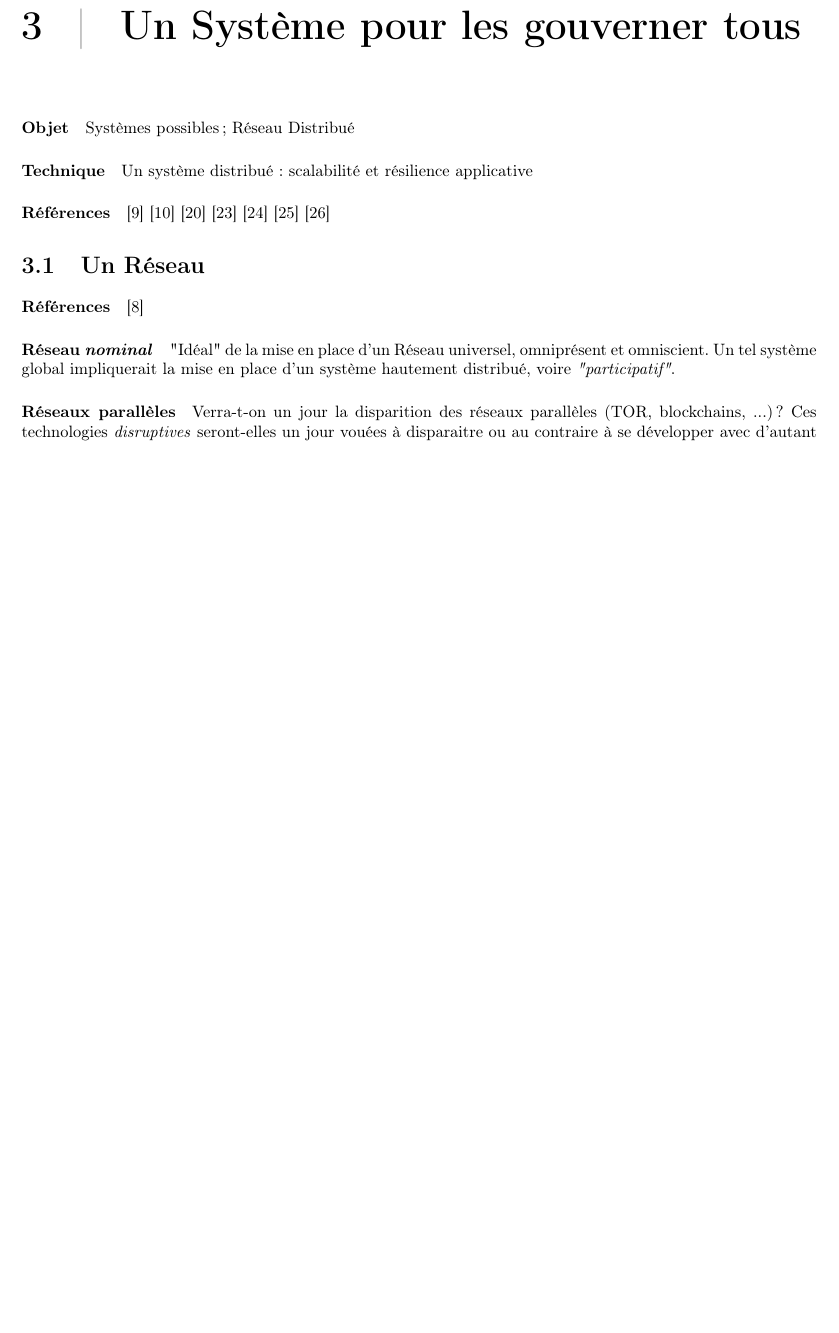
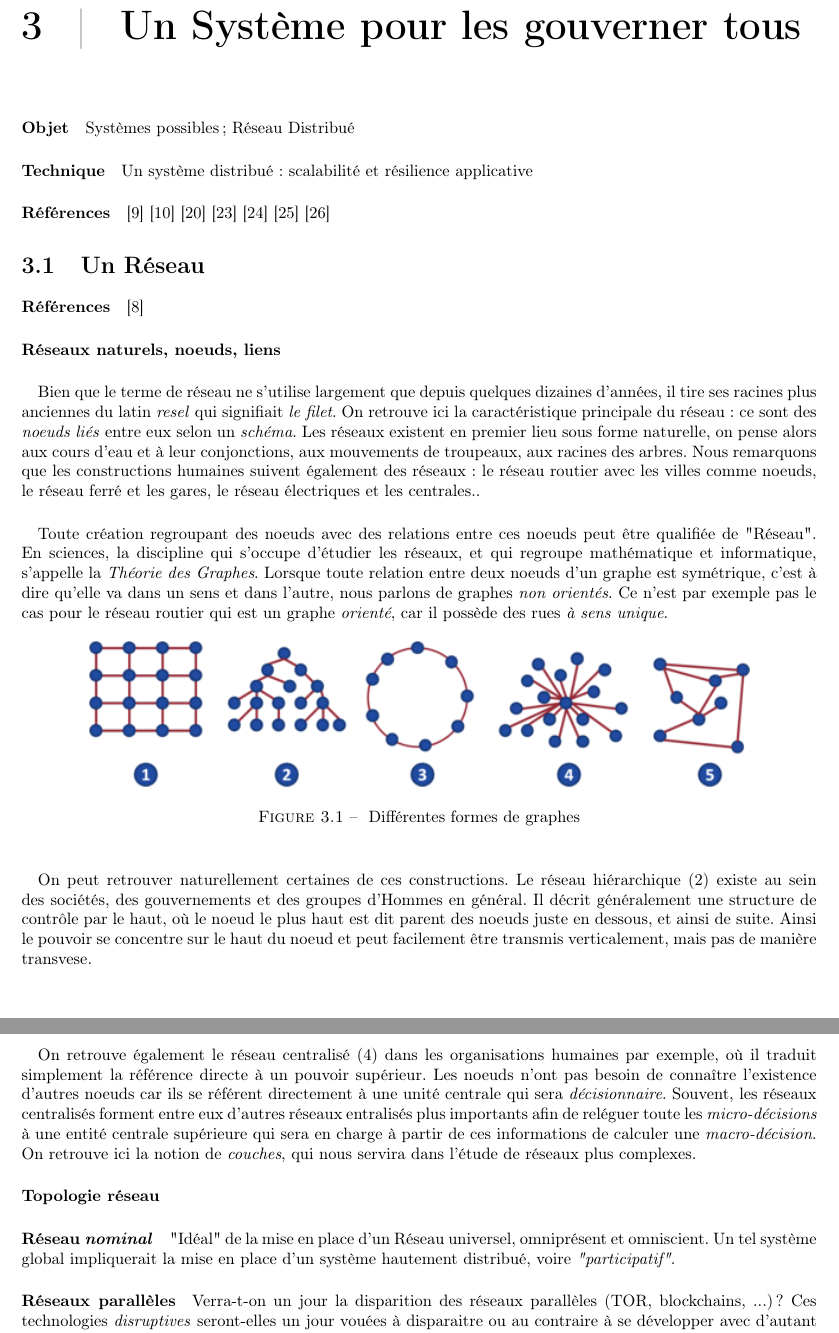
Before and after one commit to tomorrow-paper/paper, a LaTeX document (paper.tex, which reads chapters/02/01_reseau.tex): part of page 12 of 19 before the commit and two parts of pages 12 and 13 of 19 after it, the two joined at a grey line, cut so that both start at the same text, the shorter picture padded with empty space. Compiled offline with pdfLaTeX.

Commit message:
II.1 Reseaux naturels, noeuds, liens

```diff
--- a/chapters/02/01_reseau.tex
+++ b/chapters/02/01_reseau.tex
@@ -1,5 +1,42 @@
 \section{Un Réseau}
 \paragraph{Références} \cite{DarkWeb0}
+
+\paragraph{Réseaux naturels, noeuds, liens}
+
+\paragraph{} Bien que le terme de réseau ne s'utilise largement que depuis quelques dizaines d'années, il tire ses
+racines plus anciennes du latin \emph{resel} qui signifiait \emph{le filet}. On retrouve ici la caractéristique
+principale du réseau : ce sont des \emph{noeuds liés} entre eux selon un \emph{schéma}. Les réseaux existent en
+premier lieu sous forme naturelle, on pense alors aux cours d'eau et à leur conjonctions, aux mouvements de troupeaux,
+aux racines des arbres. Nous remarquons que les constructions humaines suivent également des réseaux : le réseau routier
+avec les villes comme noeuds, le réseau ferré et les gares, le réseau électriques et les centrales..
+
+\paragraph{} Toute création regroupant des noeuds avec des relations entre ces noeuds peut être qualifiée de "Réseau". En sciences,
+la discipline qui s'occupe d'étudier les réseaux, et qui regroupe mathématique et informatique, s'appelle
+la \emph{Théorie des Graphes}. Lorsque toute relation entre deux noeuds d'un graphe est symétrique, c'est à dire qu'elle va
+dans un sens et dans l'autre, nous parlons de graphes \emph{non orientés}. Ce n'est par exemple pas le cas pour le
+réseau routier qui est un graphe \emph{orienté}, car il possède des rues \emph{à sens unique}.
+
+\begin{figure}[h]
+    \centering
+    \includegraphics[width=400px]{chapters/02/images/reseaux.png}
+    \caption{\label{Réseaux, graphes} Différentes formes de graphes}
+\end{figure}
+
+\paragraph{} On peut retrouver naturellement certaines de ces constructions. Le réseau hiérarchique (2) existe
+au sein des sociétés, des gouvernements et des groupes d'Hommes en général. Il décrit généralement une structure
+de contrôle par le haut, où le noeud le plus haut est dit parent des noeuds juste en dessous, et ainsi de suite.
+Ainsi le pouvoir se concentre sur le haut du noeud et peut facilement être transmis verticalement, mais pas de
+manière transvese.
+
+\paragraph{} On retrouve également le réseau centralisé (4) dans les organisations humaines par exemple,
+où il traduit simplement la référence directe à un pouvoir supérieur. Les noeuds n'ont pas besoin de connaître
+l'existence d'autres noeuds car ils se référent directement à une unité centrale qui sera \emph{décisionnaire}.
+Souvent, les réseaux centralisés forment entre eux d'autres réseaux entralisés plus importants afin de reléguer
+toute les \emph{micro-décisions} à une entité centrale supérieure qui sera en charge à partir de ces informations
+de calculer une \emph{macro-décision}. On retrouve ici la notion de \emph{couches}, qui nous servira dans l'étude
+de réseaux plus complexes.
+
+\paragraph{Topologie réseau}
 
 \paragraph{Réseau \emph{nominal}} "Idéal" de la mise en place d'un Réseau universel, omniprésent
 et omniscient. Un tel système global impliquerait la mise en place d'un système hautement
```
Also changed, not shown: chapters/02/images/reseaux.png (added).
